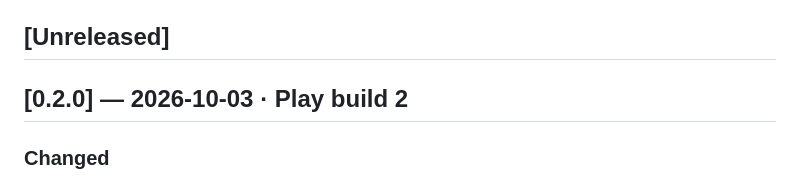
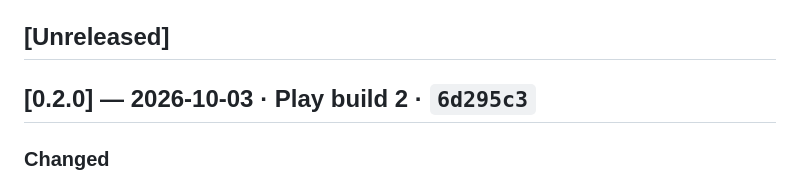
Before and after one commit to join2AJ/artin-crackers, a Markdown page: CHANGELOG.md, the part around the change. GitHub-like rendering.

Commit message:
Record the v0.2.0 commit hash in CHANGELOG
Co-Authored-By: Claude Opus 5.5 <noreply@anthropic.com>
Claude-Session: https://claude.ai/code/session_01YKe3Uhz3Lbre3qN1qS28LL

```diff
--- a/CHANGELOG.md
+++ b/CHANGELOG.md
@@ -9,7 +9,7 @@ roll back to (see [docs/RELEASING.md](docs/RELEASING.md)).
 
 ## [Unreleased]
 
-## [0.2.0] — 2026-10-03 · Play build 2
+## [0.2.0] — 2026-10-03 · Play build 2 · `6d295c3`
 ### Changed
 - **New logo.** The ARTIN "A" is now a lamp: a diya flame glows inside the A, a clay bowl forms its crossbar, and three stars twinkle above. The old spark fountain from the A's tip could be misread, so it is gone. The splash animation, app icon and store graphics are updated to match.
 - **Blowing out the diyas is far more sensitive.** The detector now learns your room's background noise and reacts to any breath clearly above it, instead of needing a loud, fixed level. A light breath now counts and a harder blow puts the diyas out faster. The meter glows while it hears you, and the app's own bangs coming out of the speaker are ignored. A new **Blow sensitivity** slider in Settings defaults to high.
```
